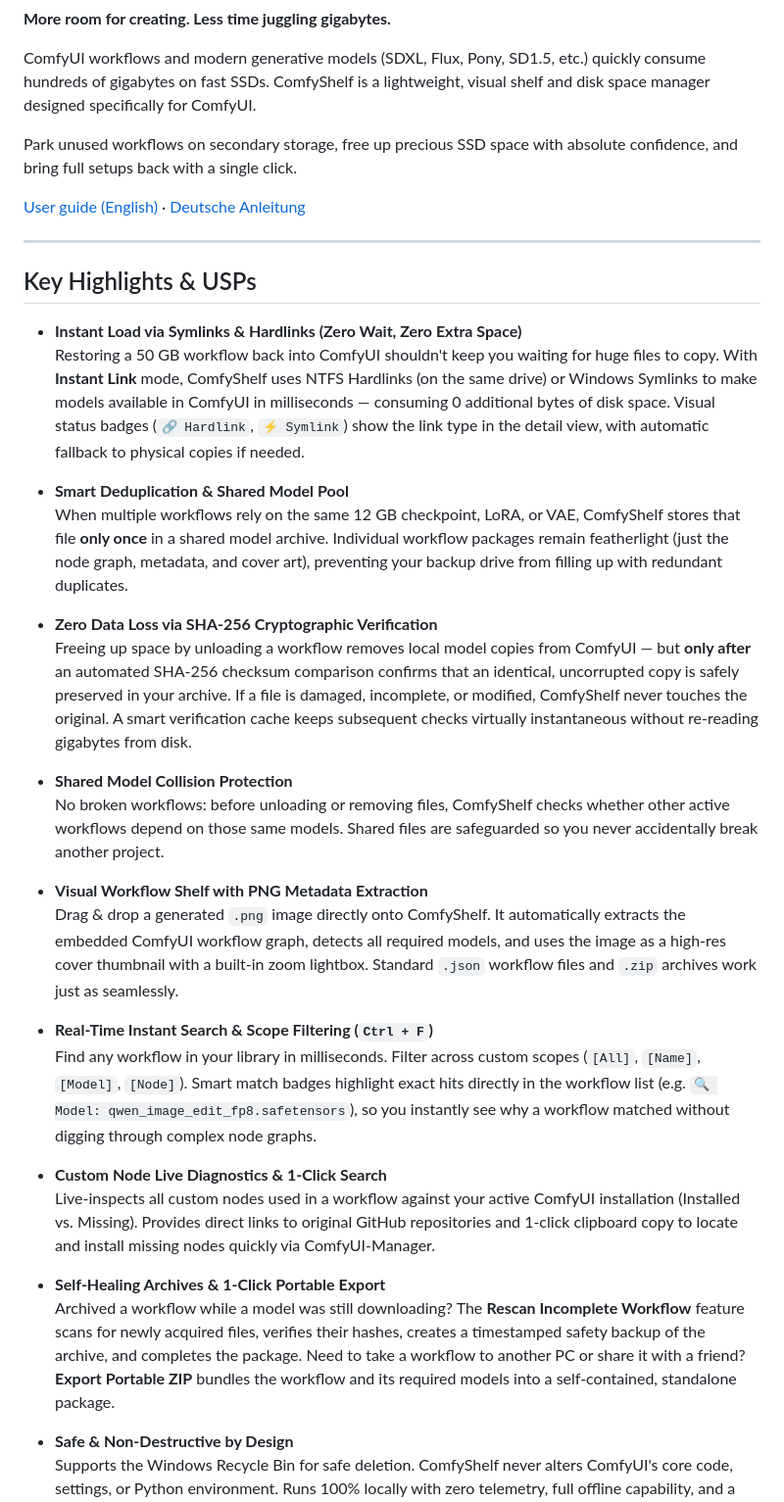
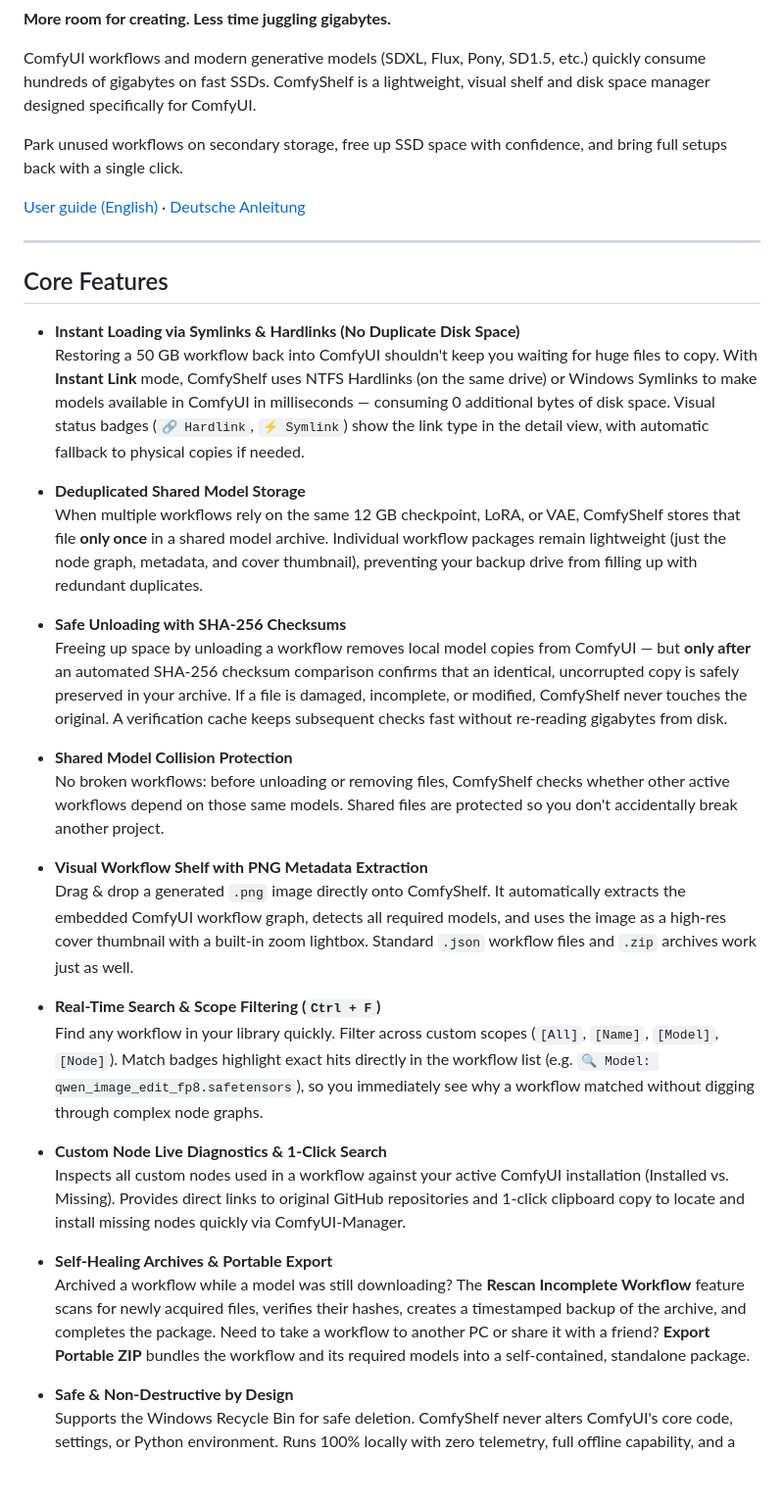
Before and after one commit to Reaaaaa/ComfyShelf, a Markdown page: README.md, the part around the change. Shown at 98% size. Rendered like a GitHub page; blank space fills up the shorter version.

Commit message:
docs: rename section to Core Features and remove commercial marketing phrasing

```diff
--- a/README.md
+++ b/README.md
@@ -14,37 +14,37 @@
 
 ComfyUI workflows and modern generative models (SDXL, Flux, Pony, SD1.5, etc.) quickly consume hundreds of gigabytes on fast SSDs. ComfyShelf is a lightweight, visual shelf and disk space manager designed specifically for ComfyUI.
 
-Park unused workflows on secondary storage, free up precious SSD space with absolute confidence, and bring full setups back with a single click.
+Park unused workflows on secondary storage, free up SSD space with confidence, and bring full setups back with a single click.
 
 [User guide (English)](docs/guide.en.md) · [Deutsche Anleitung](docs/guide.de.md)
 
 ---
 
-## Key Highlights & USPs
+## Core Features
 
-- **Instant Load via Symlinks & Hardlinks (Zero Wait, Zero Extra Space)**
+- **Instant Loading via Symlinks & Hardlinks (No Duplicate Disk Space)**
   Restoring a 50 GB workflow back into ComfyUI shouldn't keep you waiting for huge files to copy. With **Instant Link** mode, ComfyShelf uses NTFS Hardlinks (on the same drive) or Windows Symlinks to make models available in ComfyUI in milliseconds — consuming 0 additional bytes of disk space. Visual status badges (`🔗 Hardlink`, `⚡ Symlink`) show the link type in the detail view, with automatic fallback to physical copies if needed.
 
-- **Smart Deduplication & Shared Model Pool**
-  When multiple workflows rely on the same 12 GB checkpoint, LoRA, or VAE, ComfyShelf stores that file **only once** in a shared model archive. Individual workflow packages remain featherlight (just the node graph, metadata, and cover art), preventing your backup drive from filling up with redundant duplicates.
+- **Deduplicated Shared Model Storage**
+  When multiple workflows rely on the same 12 GB checkpoint, LoRA, or VAE, ComfyShelf stores that file **only once** in a shared model archive. Individual workflow packages remain lightweight (just the node graph, metadata, and cover thumbnail), preventing your backup drive from filling up with redundant duplicates.
 
-- **Zero Data Loss via SHA-256 Cryptographic Verification**
-  Freeing up space by unloading a workflow removes local model copies from ComfyUI — but **only after** an automated SHA-256 checksum comparison confirms that an identical, uncorrupted copy is safely preserved in your archive. If a file is damaged, incomplete, or modified, ComfyShelf never touches the original. A smart verification cache keeps subsequent checks virtually instantaneous without re-reading gigabytes from disk.
+- **Safe Unloading with SHA-256 Checksums**
+  Freeing up space by unloading a workflow removes local model copies from ComfyUI — but **only after** an automated SHA-256 checksum comparison confirms that an identical, uncorrupted copy is safely preserved in your archive. If a file is damaged, incomplete, or modified, ComfyShelf never touches the original. A verification cache keeps subsequent checks fast without re-reading gigabytes from disk.
 
 - **Shared Model Collision Protection**
-  No broken workflows: before unloading or removing files, ComfyShelf checks whether other active workflows depend on those same models. Shared files are safeguarded so you never accidentally break another project.
+  No broken workflows: before unloading or removing files, ComfyShelf checks whether other active workflows depend on those same models. Shared files are protected so you don't accidentally break another project.
 
 - **Visual Workflow Shelf with PNG Metadata Extraction**
-  Drag & drop a generated `.png` image directly onto ComfyShelf. It automatically extracts the embedded ComfyUI workflow graph, detects all required models, and uses the image as a high-res cover thumbnail with a built-in zoom lightbox. Standard `.json` workflow files and `.zip` archives work just as seamlessly.
+  Drag & drop a generated `.png` image directly onto ComfyShelf. It automatically extracts the embedded ComfyUI workflow graph, detects all required models, and uses the image as a high-res cover thumbnail with a built-in zoom lightbox. Standard `.json` workflow files and `.zip` archives work just as well.
 
-- **Real-Time Instant Search & Scope Filtering (`Ctrl + F`)**
-  Find any workflow in your library in milliseconds. Filter across custom scopes (`[All]`, `[Name]`, `[Model]`, `[Node]`). Smart match badges highlight exact hits directly in the workflow list (e.g. `🔍 Model: qwen_image_edit_fp8.safetensors`), so you instantly see why a workflow matched without digging through complex node graphs.
+- **Real-Time Search & Scope Filtering (`Ctrl + F`)**
+  Find any workflow in your library quickly. Filter across custom scopes (`[All]`, `[Name]`, `[Model]`, `[Node]`). Match badges highlight exact hits directly in the workflow list (e.g. `🔍 Model: qwen_image_edit_fp8.safetensors`), so you immediately see why a workflow matched without digging through complex node graphs.
 
 - **Custom Node Live Diagnostics & 1-Click Search**
-  Live-inspects all custom nodes used in a workflow against your active ComfyUI installation (Installed vs. Missing). Provides direct links to original GitHub repositories and 1-click clipboard copy to locate and install missing nodes quickly via ComfyUI-Manager.
+  Inspects all custom nodes used in a workflow against your active ComfyUI installation (Installed vs. Missing). Provides direct links to original GitHub repositories and 1-click clipboard copy to locate and install missing nodes quickly via ComfyUI-Manager.
 
-- **Self-Healing Archives & 1-Click Portable Export**
-  Archived a workflow while a model was still downloading? The **Rescan Incomplete Workflow** feature scans for newly acquired files, verifies their hashes, creates a timestamped safety backup of the archive, and completes the package. Need to take a workflow to another PC or share it with a friend? **Export Portable ZIP** bundles the workflow and its required models into a self-contained, standalone package.
+- **Self-Healing Archives & Portable Export**
+  Archived a workflow while a model was still downloading? The **Rescan Incomplete Workflow** feature scans for newly acquired files, verifies their hashes, creates a timestamped backup of the archive, and completes the package. Need to take a workflow to another PC or share it with a friend? **Export Portable ZIP** bundles the workflow and its required models into a self-contained, standalone package.
 
 - **Safe & Non-Destructive by Design**
   Supports the Windows Recycle Bin for safe deletion. ComfyShelf never alters ComfyUI's core code, settings, or Python environment. Runs 100% locally with zero telemetry, full offline capability, and a clean bilingual interface (English and German).
```
